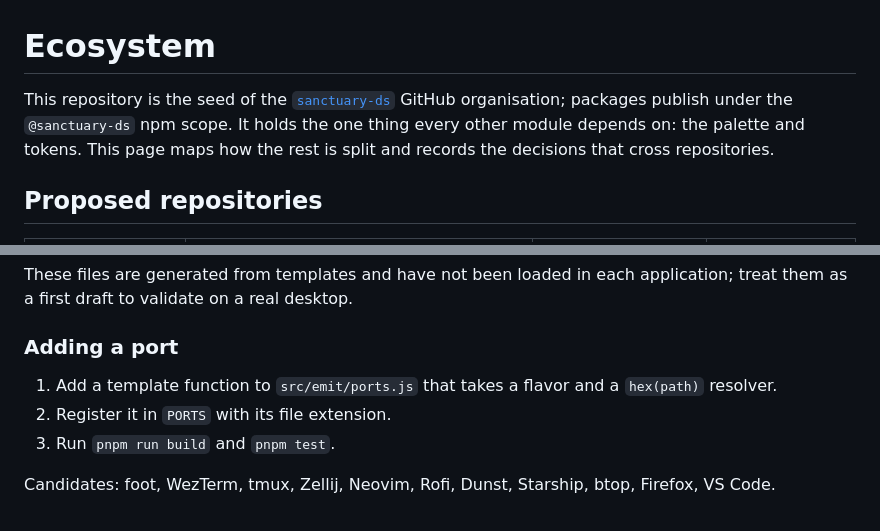
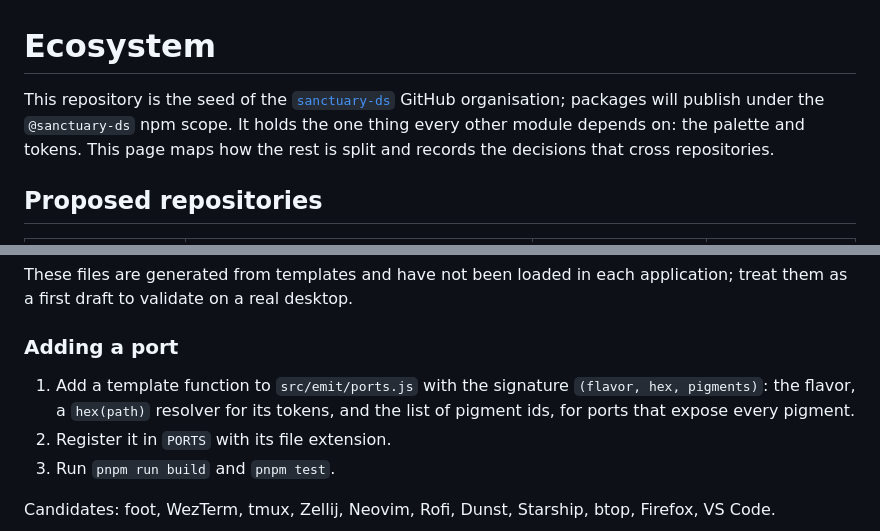
Before and after one commit to sanctuary-ds/sanctuary, a Markdown page: docs/ecosystem.md, 2 parts joined by grey strips. GitHub-like rendering.

Commit message:
docs(ecosystem): document the port template signature and the unpublished scope

```diff
--- a/docs/ecosystem.md
+++ b/docs/ecosystem.md
@@ -1,6 +1,6 @@
 # Ecosystem
 
-This repository is the seed of the [`sanctuary-ds`](https://github.com/sanctuary-ds) GitHub organisation; packages publish under the `@sanctuary-ds` npm scope. It holds the one thing every other module depends on: the palette and tokens. This page maps how the rest is split and records the decisions that cross repositories.
+This repository is the seed of the [`sanctuary-ds`](https://github.com/sanctuary-ds) GitHub organisation; packages will publish under the `@sanctuary-ds` npm scope. It holds the one thing every other module depends on: the palette and tokens. This page maps how the rest is split and records the decisions that cross repositories.
 
 ## Proposed repositories
 
@@ -49,7 +49,7 @@ These files are generated from templates and have not been loaded in each applic
 
 ### Adding a port
 
-1. Add a template function to `src/emit/ports.js` that takes a flavor and a `hex(path)` resolver.
+1. Add a template function to `src/emit/ports.js` with the signature `(flavor, hex, pigments)`: the flavor, a `hex(path)` resolver for its tokens, and the list of pigment ids, for ports that expose every pigment.
 2. Register it in `PORTS` with its file extension.
 3. Run `pnpm run build` and `pnpm test`.
 
```
